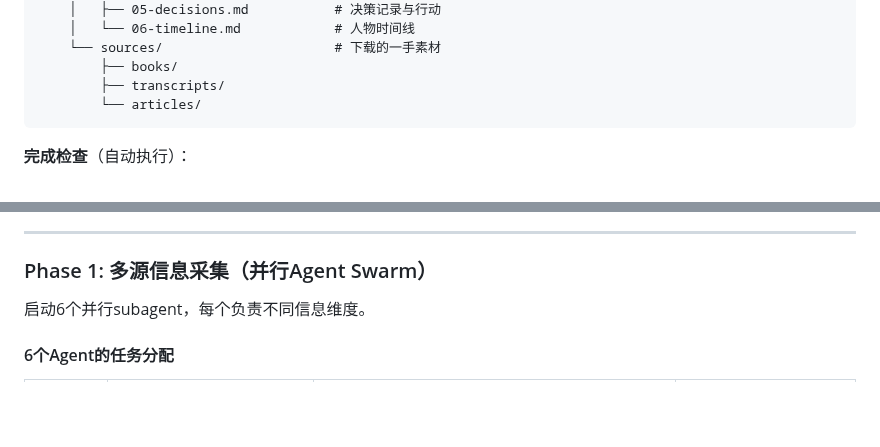
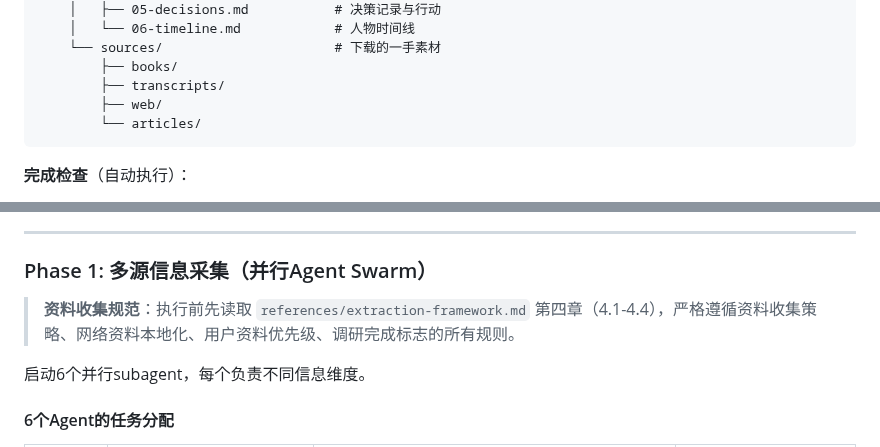
Before and after one commit to 531014023/myself_skills_backup, a Markdown page: huashu-nuwa/SKILL.md, 2 parts joined by grey strips. GitHub-like rendering; blank space fills up the shorter version.

````diff
--- a/huashu-nuwa/SKILL.md
+++ b/huashu-nuwa/SKILL.md
@@ -152,6 +152,7 @@ description: |
     └── sources/                      # 下载的一手素材
         ├── books/
         ├── transcripts/
+        ├── web/
         └── articles/
 ```
 
@@ -167,6 +168,8 @@ description: |
 ---
 
 ### Phase 1: 多源信息采集（并行Agent Swarm）
+
+> **资料收集规范**：执行前先读取 `references/extraction-framework.md` 第四章（4.1-4.4），严格遵循资料收集策略、网络资料本地化、用户资料优先级、调研完成标志的所有规则。
 
 启动6个并行subagent，每个负责不同信息维度。
 
````
Also changed, not shown: huashu-nuwa/references/extraction-framework.md (+20 -31 lines).
